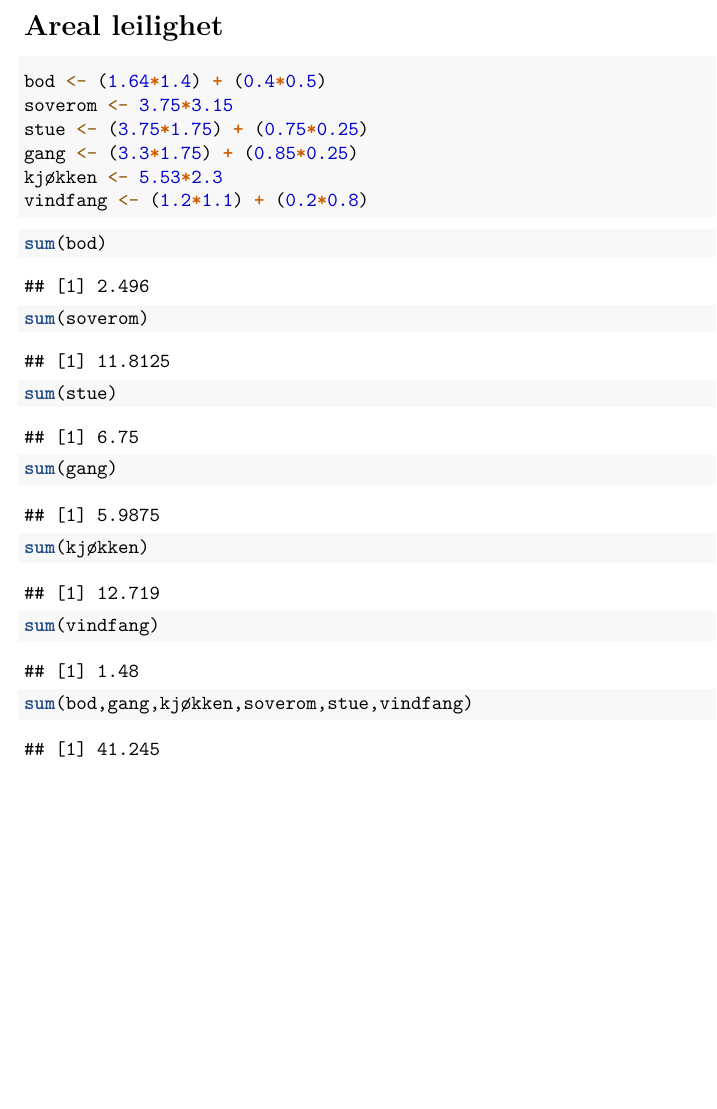
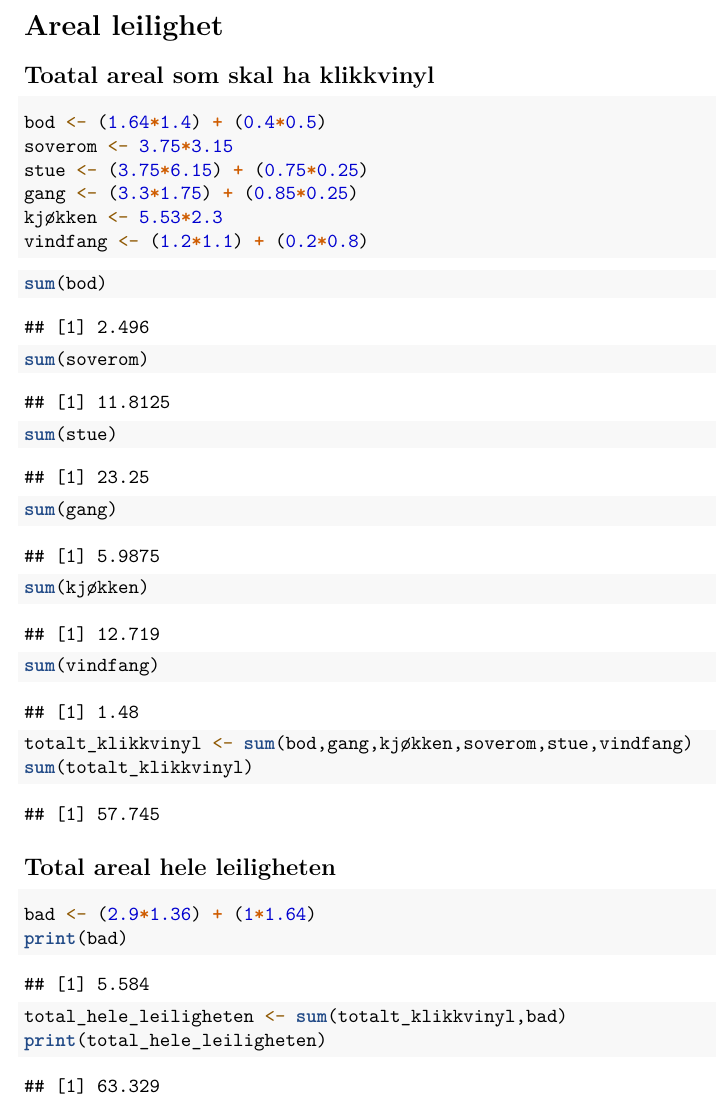
Before and after one commit to dunnar666/Citations, an R Markdown document (Areal leilighet.Rmd): part of the page, cut so that both start at the same text, the shorter picture padded with empty space. Rendered offline with R 4.5, knitr and Pandoc, then LaTeX, with nearby package versions.

Commit message:
Rettet feil og lagt til info

````diff
--- a/Areal leilighet.Rmd
+++ b/Areal leilighet.Rmd
@@ -5,12 +5,12 @@ output:
 ---
 # Areal leilighet
 
-
+## Toatal areal som skal ha klikkvinyl
 
 ```{r}
 bod <- (1.64*1.4) + (0.4*0.5)
 soverom <- 3.75*3.15
-stue <- (3.75*1.75) + (0.75*0.25)
+stue <- (3.75*6.15) + (0.75*0.25)
 gang <- (3.3*1.75) + (0.85*0.25)
 kjøkken <- 5.53*2.3
 vindfang <- (1.2*1.1) + (0.2*0.8)
@@ -24,5 +24,20 @@ sum(stue)
 sum(gang)
 sum(kjøkken)
 sum(vindfang)
-sum(bod,gang,kjøkken,soverom,stue,vindfang)
+totalt_klikkvinyl <- sum(bod,gang,kjøkken,soverom,stue,vindfang)
+sum(totalt_klikkvinyl)
 ```
+
+
+## Total areal hele leiligheten
+
+```{r}
+bad <- (2.9*1.36) + (1*1.64)
+print(bad)
+```
+
+
+```{r}
+total_hele_leiligheten <- sum(totalt_klikkvinyl,bad)
+print(total_hele_leiligheten)
+```
````
Also changed, not shown: Areal-leilighet.pdf.
